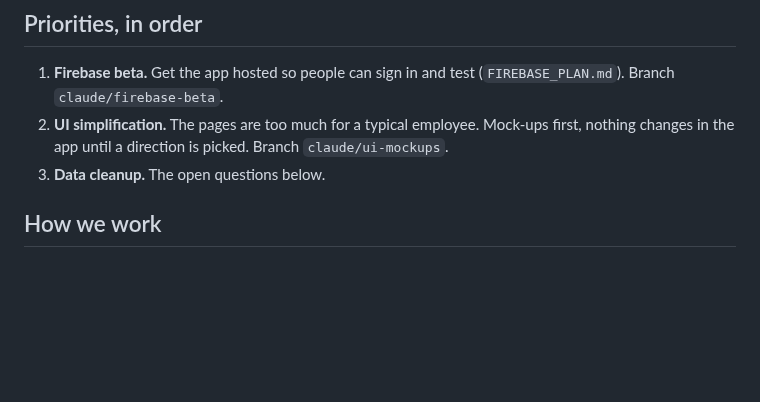
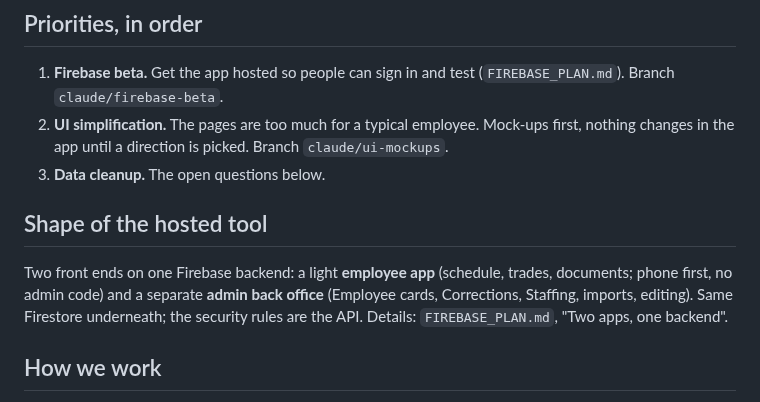
Before and after one commit to down-low/projects, a Markdown page: HANDOFF.md, the part around the change. GitHub-like rendering; blank space fills up the shorter version.

```diff
--- a/HANDOFF.md
+++ b/HANDOFF.md
@@ -7,6 +7,10 @@ The SFFD tour schedule tool: who works which seat on which day, covers / acting
 1. **Firebase beta.** Get the app hosted so people can sign in and test (`FIREBASE_PLAN.md`). Branch `claude/firebase-beta`.
 2. **UI simplification.** The pages are too much for a typical employee. Mock-ups first, nothing changes in the app until a direction is picked. Branch `claude/ui-mockups`.
 3. **Data cleanup.** The open questions below.
+
+## Shape of the hosted tool
+
+Two front ends on one Firebase backend: a light **employee app** (schedule, trades, documents; phone first, no admin code) and a separate **admin back office** (Employee cards, Corrections, Staffing, imports, editing). Same Firestore underneath; the security rules are the API. Details: `FIREBASE_PLAN.md`, "Two apps, one backend".
 
 ## How we work
 
```
Also changed, not shown: FIREBASE_PLAN.md (+16 -0 lines).
